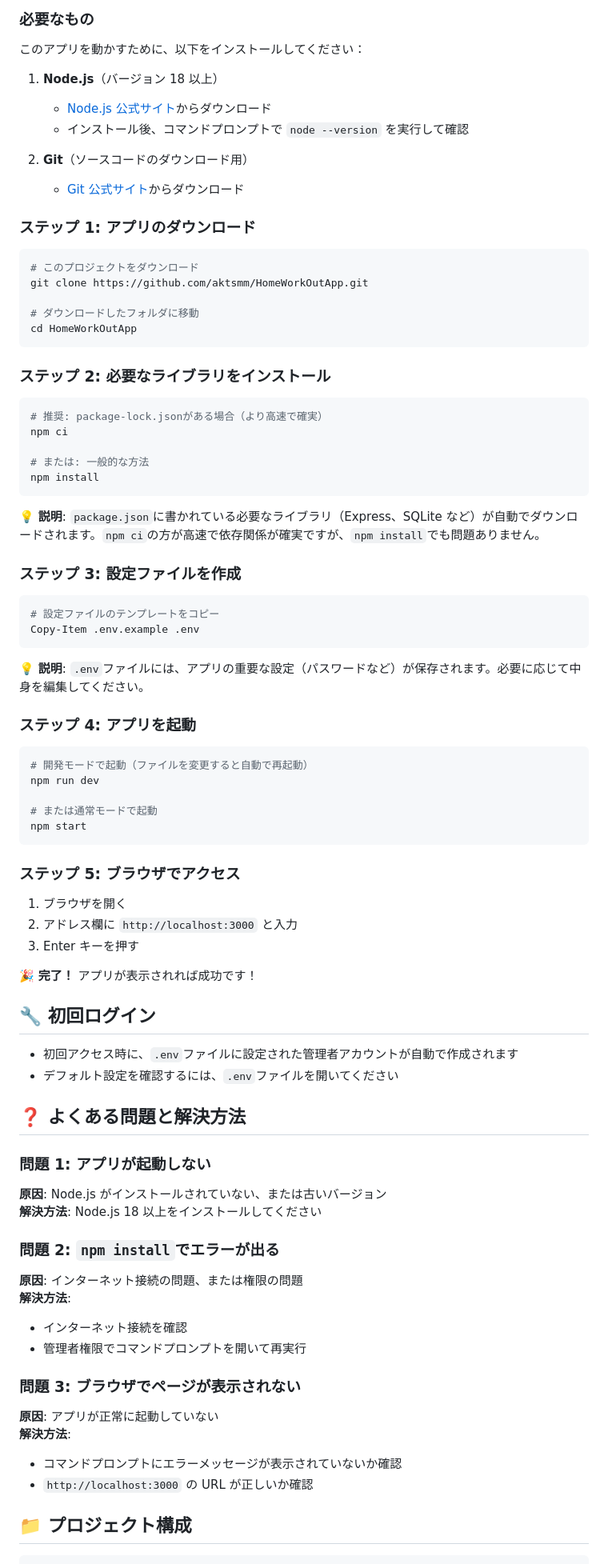
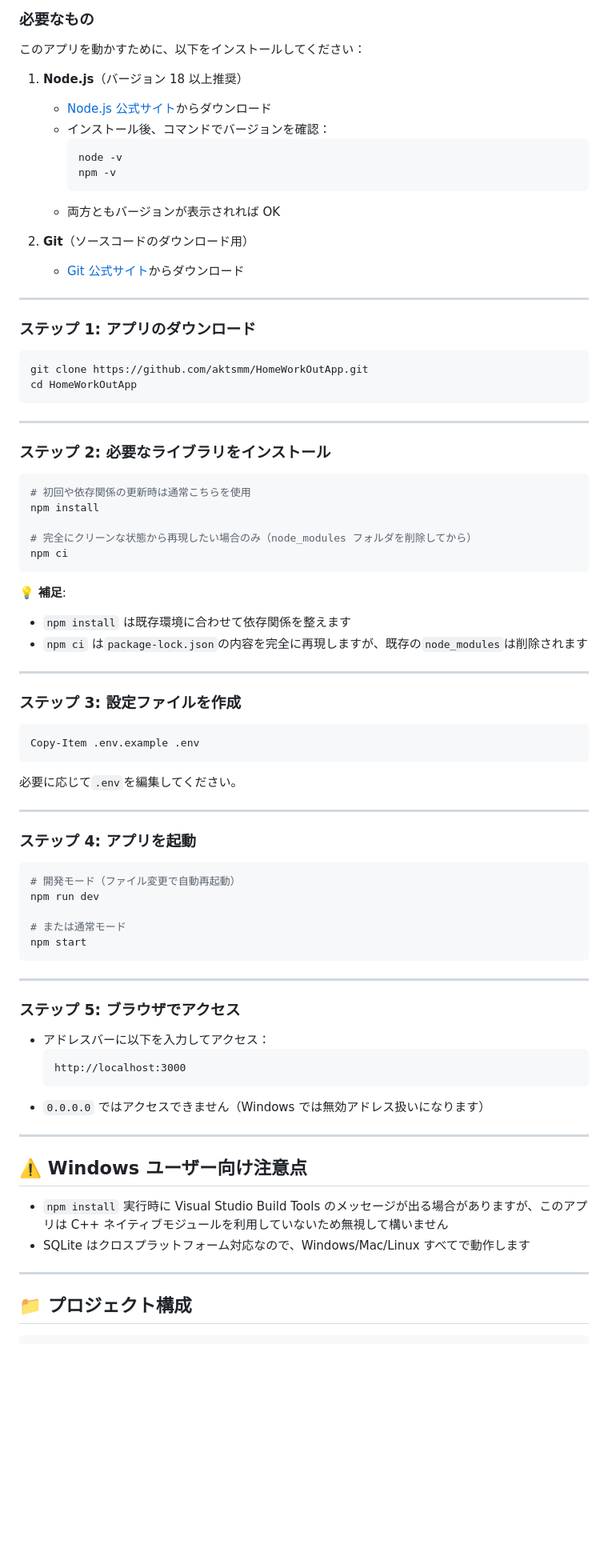
Before and after one commit to aktsmm/HomeWorkOutApp, a Markdown page: README.md, the part around the change. Shown: that part at 80% size. Drawn GitHub-style; blank space fills up the shorter version.

Commit message:
README.mdのインストール手順を更新し、説明を明確化

````diff
--- a/README.md
+++ b/README.md
@@ -16,90 +16,85 @@ Node.js（JavaScript）で作られており、データベースには SQLite
 
 このアプリを動かすために、以下をインストールしてください：
 
-1. **Node.js**（バージョン 18 以上）
+1. **Node.js**（バージョン 18 以上推奨）
 
    - [Node.js 公式サイト](https://nodejs.org/)からダウンロード
-   - インストール後、コマンドプロンプトで `node --version` を実行して確認
+   - インストール後、コマンドでバージョンを確認：
+     ```powershell
+     node -v
+     npm -v
+     ```
+   - 両方ともバージョンが表示されれば OK
 
 2. **Git**（ソースコードのダウンロード用）
    - [Git 公式サイト](https://git-scm.com/)からダウンロード
 
+---
+
 ### ステップ 1: アプリのダウンロード
 
 ```powershell
-# このプロジェクトをダウンロード
 git clone https://github.com/aktsmm/HomeWorkOutApp.git
-
-# ダウンロードしたフォルダに移動
 cd HomeWorkOutApp
 ```
+
+---
 
 ### ステップ 2: 必要なライブラリをインストール
 
 ```powershell
-# 推奨: package-lock.jsonがある場合（より高速で確実）
+# 初回や依存関係の更新時は通常こちらを使用
+npm install
+
+# 完全にクリーンな状態から再現したい場合のみ（node_modules フォルダを削除してから）
 npm ci
-
-# または: 一般的な方法
-npm install
 ```
 
-💡 **説明**: `package.json`に書かれている必要なライブラリ（Express、SQLite など）が自動でダウンロードされます。`npm ci`の方が高速で依存関係が確実ですが、`npm install`でも問題ありません。
+💡 **補足**:
+
+- `npm install` は既存環境に合わせて依存関係を整えます
+- `npm ci` は`package-lock.json`の内容を完全に再現しますが、既存の`node_modules`は削除されます
+
+---
 
 ### ステップ 3: 設定ファイルを作成
 
 ```powershell
-# 設定ファイルのテンプレートをコピー
 Copy-Item .env.example .env
 ```
 
-💡 **説明**: `.env`ファイルには、アプリの重要な設定（パスワードなど）が保存されます。必要に応じて中身を編集してください。
+必要に応じて`.env`を編集してください。
+
+---
 
 ### ステップ 4: アプリを起動
 
 ```powershell
-# 開発モードで起動（ファイルを変更すると自動で再起動）
+# 開発モード（ファイル変更で自動再起動）
 npm run dev
 
-# または通常モードで起動
+# または通常モード
 npm start
 ```
 
+---
+
 ### ステップ 5: ブラウザでアクセス
 
-1. ブラウザを開く
-2. アドレス欄に `http://localhost:3000` と入力
-3. Enter キーを押す
+- アドレスバーに以下を入力してアクセス：
+  ```
+  http://localhost:3000
+  ```
+- `0.0.0.0` ではアクセスできません（Windows では無効アドレス扱いになります）
 
-🎉 **完了！** アプリが表示されれば成功です！
+---
 
-## 🔧 初回ログイン
+## ⚠️ Windows ユーザー向け注意点
 
-- 初回アクセス時に、`.env`ファイルに設定された管理者アカウントが自動で作成されます
-- デフォルト設定を確認するには、`.env`ファイルを開いてください
+- `npm install` 実行時に Visual Studio Build Tools のメッセージが出る場合がありますが、このアプリは C++ ネイティブモジュールを利用していないため無視して構いません
+- SQLite はクロスプラットフォーム対応なので、Windows/Mac/Linux すべてで動作します
 
-## ❓ よくある問題と解決方法
-
-### 問題 1: アプリが起動しない
-
-**原因**: Node.js がインストールされていない、または古いバージョン
-**解決方法**: Node.js 18 以上をインストールしてください
-
-### 問題 2: `npm install`でエラーが出る
-
-**原因**: インターネット接続の問題、または権限の問題
-**解決方法**:
-
-- インターネット接続を確認
-- 管理者権限でコマンドプロンプトを開いて再実行
-
-### 問題 3: ブラウザでページが表示されない
-
-**原因**: アプリが正常に起動していない
-**解決方法**:
-
-- コマンドプロンプトにエラーメッセージが表示されていないか確認
-- `http://localhost:3000` の URL が正しいか確認
+---
 
 ## 📁 プロジェクト構成
 
````
